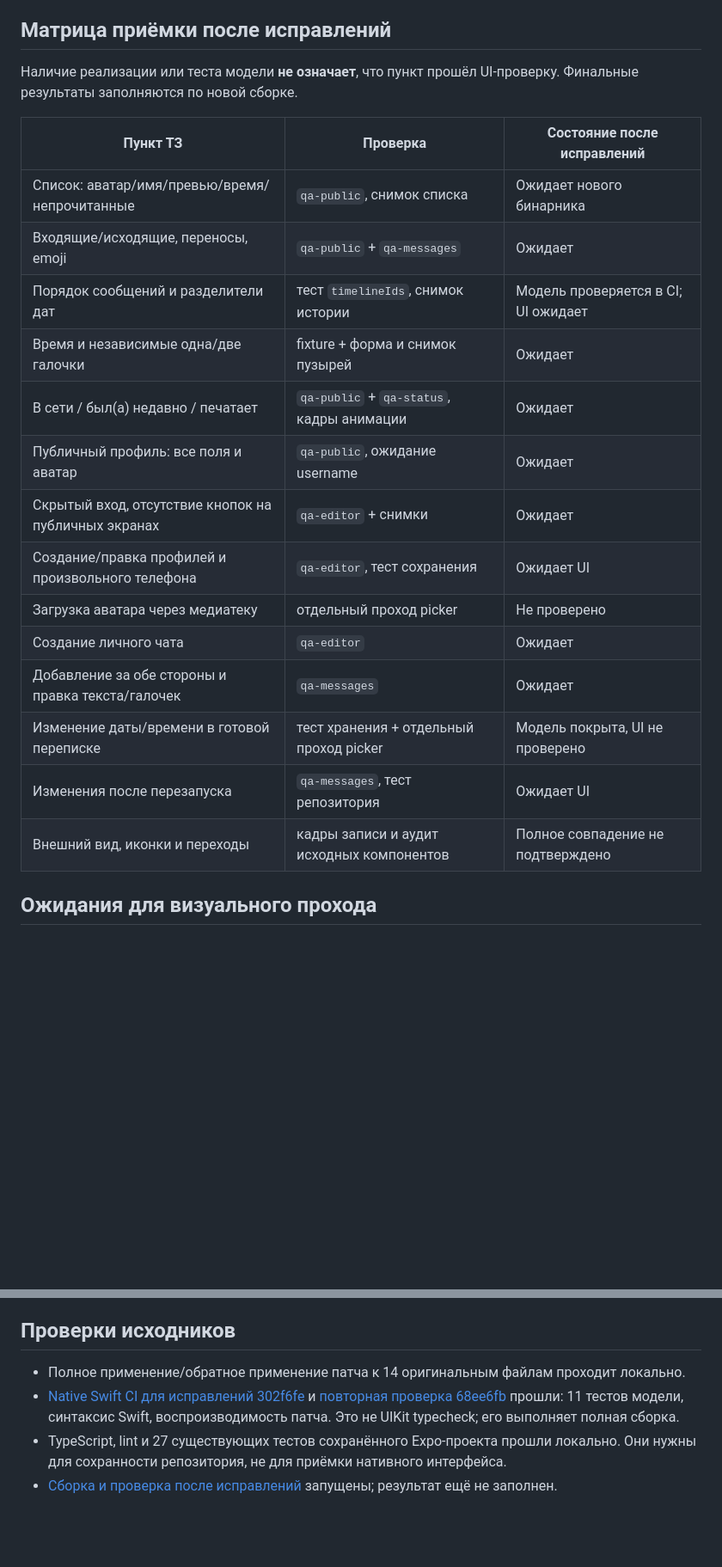
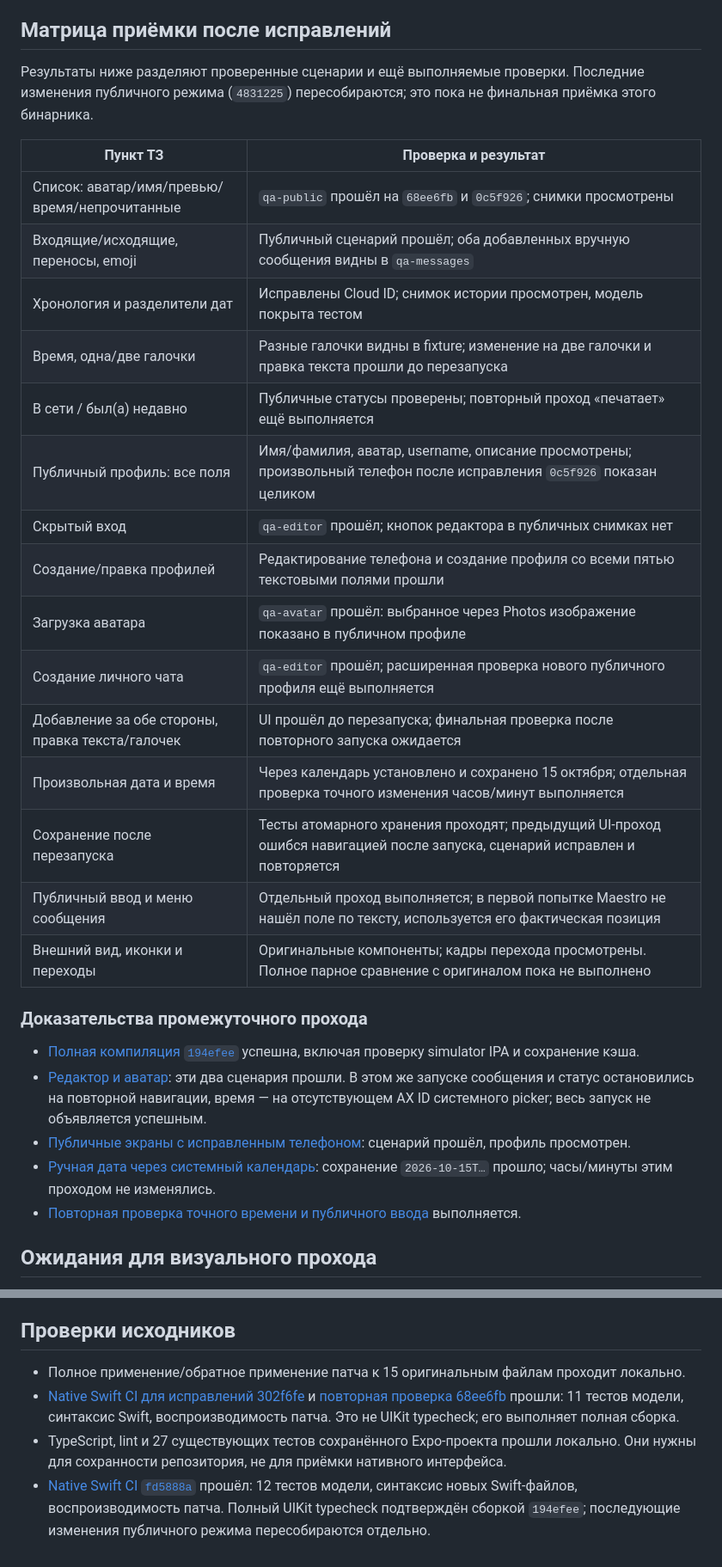
Before and after one commit to razievdaniil-rgb/telegram_visual_copy, a Markdown page: docs/NATIVE_REQUIREMENTS_QA.md, 2 parts joined by grey strips. Shown at 86% size. Rendered like a GitHub page; blank space fills up the shorter version.

```diff
--- a/docs/NATIVE_REQUIREMENTS_QA.md
+++ b/docs/NATIVE_REQUIREMENTS_QA.md
@@ -26,24 +26,33 @@
 
 ## Матрица приёмки после исправлений
 
-Наличие реализации или теста модели **не означает**, что пункт прошёл UI-проверку. Финальные результаты заполняются по новой сборке.
+Результаты ниже разделяют проверенные сценарии и ещё выполняемые проверки. Последние изменения публичного режима (`4831225`) пересобираются; это пока не финальная приёмка этого бинарника.
 
-| Пункт ТЗ | Проверка | Состояние после исправлений |
-|---|---|---|
-| Список: аватар/имя/превью/время/непрочитанные | `qa-public`, снимок списка | Ожидает нового бинарника |
-| Входящие/исходящие, переносы, emoji | `qa-public` + `qa-messages` | Ожидает |
-| Порядок сообщений и разделители дат | тест `timelineIds`, снимок истории | Модель проверяется в CI; UI ожидает |
-| Время и независимые одна/две галочки | fixture + форма и снимок пузырей | Ожидает |
-| В сети / был(а) недавно / печатает | `qa-public` + `qa-status`, кадры анимации | Ожидает |
-| Публичный профиль: все поля и аватар | `qa-public`, ожидание username | Ожидает |
-| Скрытый вход, отсутствие кнопок на публичных экранах | `qa-editor` + снимки | Ожидает |
-| Создание/правка профилей и произвольного телефона | `qa-editor`, тест сохранения | Ожидает UI |
-| Загрузка аватара через медиатеку | отдельный проход picker | Не проверено |
-| Создание личного чата | `qa-editor` | Ожидает |
-| Добавление за обе стороны и правка текста/галочек | `qa-messages` | Ожидает |
-| Изменение даты/времени в готовой переписке | тест хранения + отдельный проход picker | Модель покрыта, UI не проверено |
-| Изменения после перезапуска | `qa-messages`, тест репозитория | Ожидает UI |
-| Внешний вид, иконки и переходы | кадры записи и аудит исходных компонентов | Полное совпадение не подтверждено |
+| Пункт ТЗ | Проверка и результат |
+|---|---|
+| Список: аватар/имя/превью/время/непрочитанные | `qa-public` прошёл на `68ee6fb` и `0c5f926`; снимки просмотрены |
+| Входящие/исходящие, переносы, emoji | Публичный сценарий прошёл; оба добавленных вручную сообщения видны в `qa-messages` |
+| Хронология и разделители дат | Исправлены Cloud ID; снимок истории просмотрен, модель покрыта тестом |
+| Время, одна/две галочки | Разные галочки видны в fixture; изменение на две галочки и правка текста прошли до перезапуска |
+| В сети / был(а) недавно | Публичные статусы проверены; повторный проход «печатает» ещё выполняется |
+| Публичный профиль: все поля | Имя/фамилия, аватар, username, описание просмотрены; произвольный телефон после исправления `0c5f926` показан целиком |
+| Скрытый вход | `qa-editor` прошёл; кнопок редактора в публичных снимках нет |
+| Создание/правка профилей | Редактирование телефона и создание профиля со всеми пятью текстовыми полями прошли |
+| Загрузка аватара | `qa-avatar` прошёл: выбранное через Photos изображение показано в публичном профиле |
+| Создание личного чата | `qa-editor` прошёл; расширенная проверка нового публичного профиля ещё выполняется |
+| Добавление за обе стороны, правка текста/галочек | UI прошёл до перезапуска; финальная проверка после повторного запуска ожидается |
+| Произвольная дата и время | Через календарь установлено и сохранено 15 октября; отдельная проверка точного изменения часов/минут выполняется |
+| Сохранение после перезапуска | Тесты атомарного хранения проходят; предыдущий UI-проход ошибся навигацией после запуска, сценарий исправлен и повторяется |
+| Публичный ввод и меню сообщения | Отдельный проход выполняется; в первой попытке Maestro не нашёл поле по тексту, используется его фактическая позиция |
+| Внешний вид, иконки и переходы | Оригинальные компоненты; кадры перехода просмотрены. Полное парное сравнение с оригиналом пока не выполнено |
+
+### Доказательства промежуточного прохода
+
+- [Полная компиляция `194efee`](https://github.com/razievdaniil-rgb/telegram_visual_copy/actions/runs/40519982739) успешна, включая проверку simulator IPA и сохранение кэша.
+- [Редактор и аватар](https://github.com/razievdaniil-rgb/telegram_visual_copy/actions/runs/40516078998): эти два сценария прошли. В этом же запуске сообщения и статус остановились на повторной навигации, время — на отсутствующем AX ID системного picker; весь запуск не объявляется успешным.
+- [Публичные экраны с исправленным телефоном](https://github.com/razievdaniil-rgb/telegram_visual_copy/actions/runs/40515807519/artifacts/12742460028): сценарий прошёл, профиль просмотрен.
+- [Ручная дата через системный календарь](https://github.com/razievdaniil-rgb/telegram_visual_copy/actions/runs/40520908925/artifacts/12742926224): сохранение `2026-10-15T…` прошло; часы/минуты этим проходом не изменялись.
+- [Повторная проверка точного времени и публичного ввода](https://github.com/razievdaniil-rgb/telegram_visual_copy/actions/runs/40525860653) выполняется.
 
 ## Ожидания для визуального прохода
 
@@ -55,7 +64,7 @@
 
 ## Проверки исходников
 
-- Полное применение/обратное применение патча к 14 оригинальным файлам проходит локально.
+- Полное применение/обратное применение патча к 15 оригинальным файлам проходит локально.
 - [Native Swift CI для исправлений 302f6fe](https://github.com/razievdaniil-rgb/telegram_visual_copy/actions/runs/40509879349) и [повторная проверка 68ee6fb](https://github.com/razievdaniil-rgb/telegram_visual_copy/actions/runs/40510126341) прошли: 11 тестов модели, синтаксис Swift, воспроизводимость патча. Это не UIKit typecheck; его выполняет полная сборка.
 - TypeScript, lint и 27 существующих тестов сохранённого Expo-проекта прошли локально. Они нужны для сохранности репозитория, не для приёмки нативного интерфейса.
-- [Сборка и проверка после исправлений](https://github.com/razievdaniil-rgb/telegram_visual_copy/actions/runs/40510126465) запущены; результат ещё не заполнен.
+- [Native Swift CI `fd5888a`](https://github.com/razievdaniil-rgb/telegram_visual_copy/actions/runs/40525860780) прошёл: 12 тестов модели, синтаксис новых Swift-файлов, воспроизводимость патча. Полный UIKit typecheck подтверждён сборкой `194efee`; последующие изменения публичного режима пересобираются отдельно.
```
Also changed, not shown: docs/STATUS.md (+5 -3 lines), native/README.md (+1 -1 lines).
